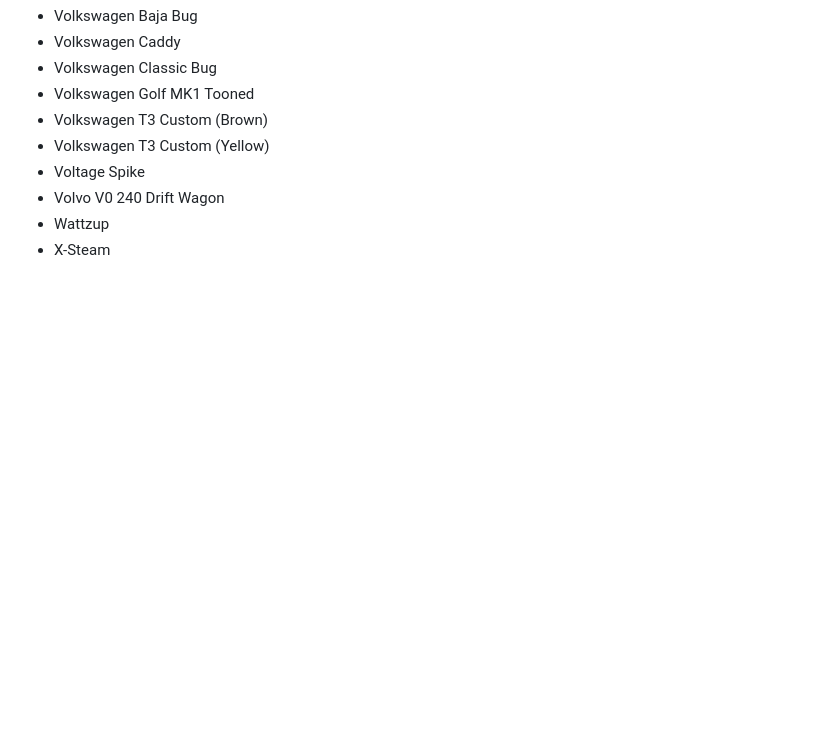
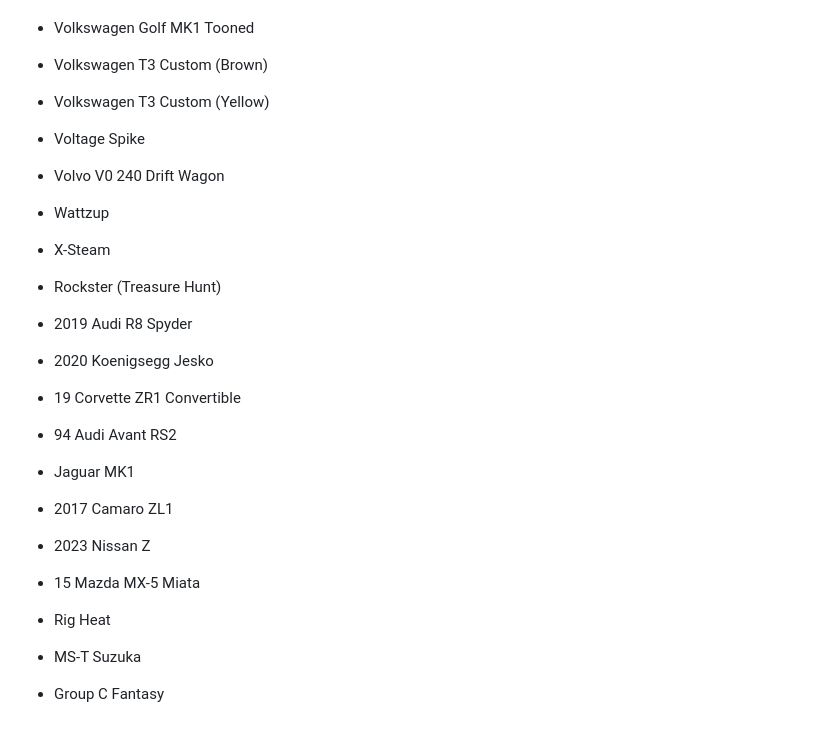
Before and after one commit to 2KAbhishek/hot-wheels, a Markdown page: hot-wheels.md, the part around the change. GitHub-like rendering; blank space fills up the shorter version.

Commit message:
feat: 12 new cars, hit 300

```diff
--- a/hot-wheels.md
+++ b/hot-wheels.md
@@ -286,3 +286,16 @@
 - Volvo V0 240 Drift Wagon
 - Wattzup
 - X-Steam
+
+- Rockster (Treasure Hunt)
+- 2019 Audi R8 Spyder
+- 2020 Koenigsegg Jesko
+- 19 Corvette ZR1 Convertible
+- 94 Audi Avant RS2
+- Jaguar MK1
+- 2017 Camaro ZL1
+- 2023 Nissan Z
+- 15 Mazda MX-5 Miata
+- Rig Heat
+- MS-T Suzuka
+- Group C Fantasy
```
